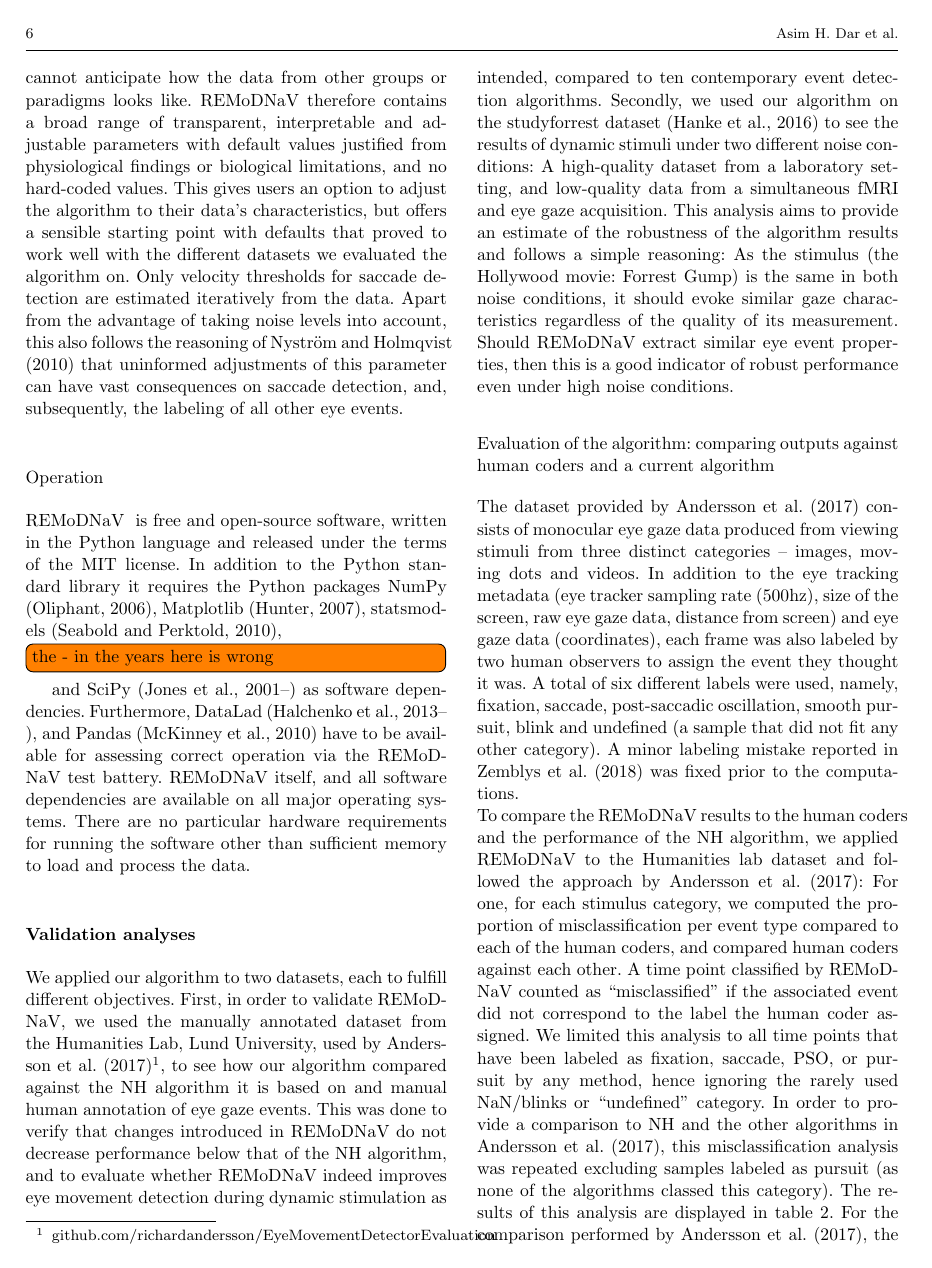
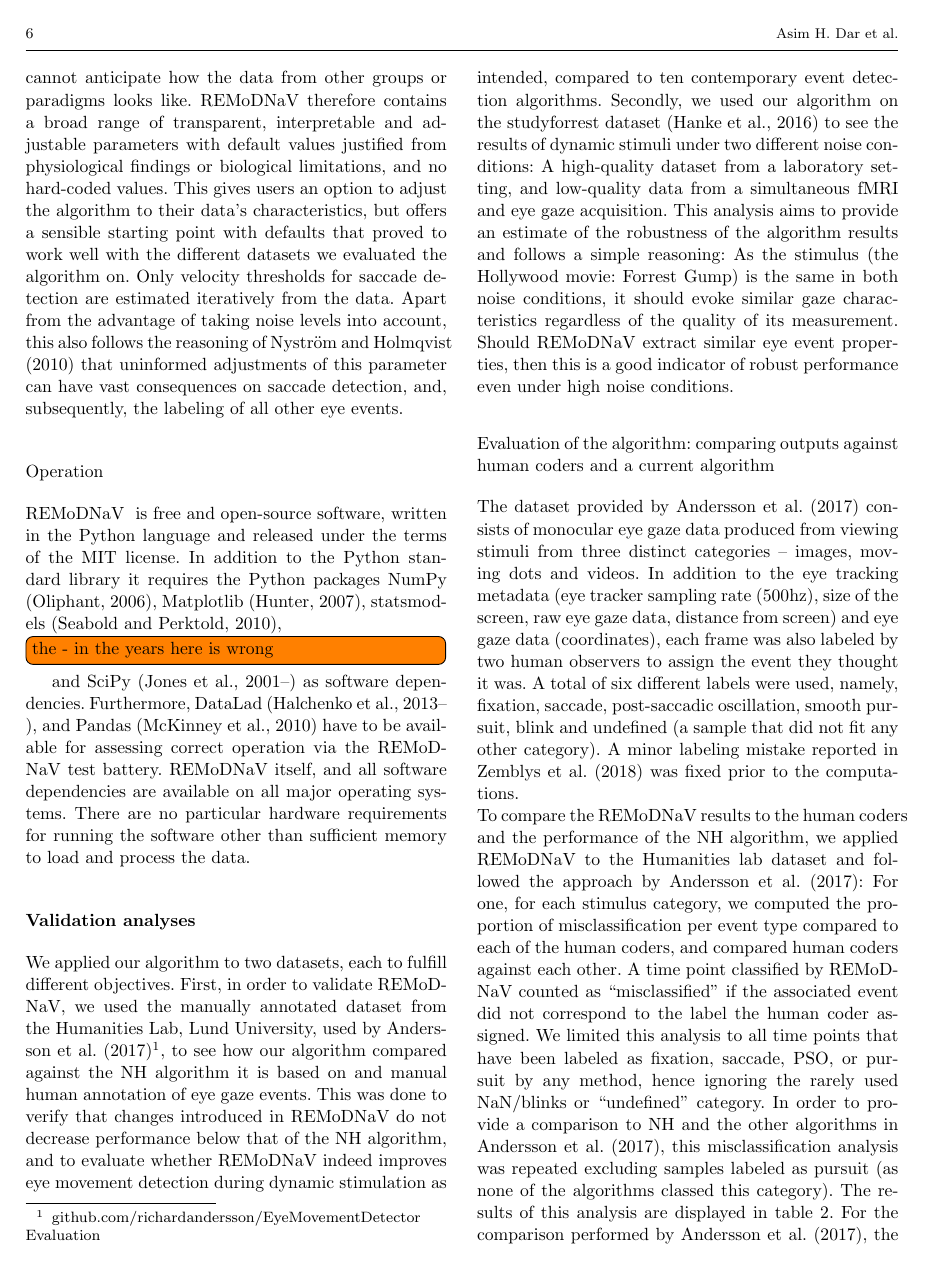
Before and after one commit to psychoinformatics-de/paper-remodnav, a LaTeX paper (main.tex): page 6 of 17. Compiled offline with pdfLaTeX.

Commit message:
TEX: typo & line break in footnote

```diff
--- a/main.tex
+++ b/main.tex
@@ -535,7 +535,7 @@
     %\todo[inline]{\textit{Testing and comparison --- explaining rationale of the compared algorithms ie they were winners in the anderson paper}}
     We applied our algorithm to two datasets, each to fulfill different objectives. First, in order to validate REMoDNaV,
     we used the manually annotated dataset from the Humanities Lab, Lund University, used by
-    \cite{Andersson2017}\footnote{github.com/richardandersson/EyeMovementDetectorEvaluation}, to see how our algorithm
+    \cite{Andersson2017}\footnote{github.com/richardandersson/EyeMovementDetector\linebreak[0]Evaluation}, to see how our algorithm
     compared against the NH algorithm it is based on and manual human annotation of eye gaze events. This was done to
     verify that changes introduced in \remodnav do not decrease performance below that of the NH algorithm, and to
     evaluate whether REMoDNaV indeed improves eye movement detection during dynamic stimulation as intended, compared
```
Also changed, not shown: main.tex (2 more changed lines).
